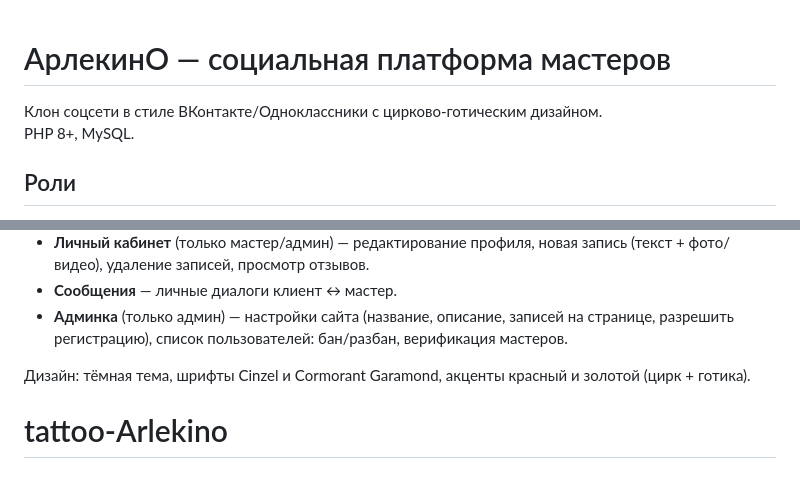
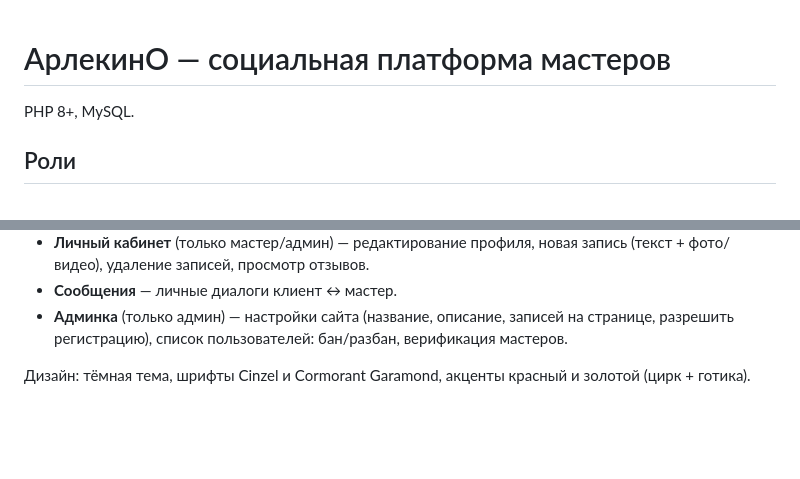
Before and after one commit to DByXCoTbIN/tattoo-Arlekino, a Markdown page: README.md, 2 parts joined by grey strips. GitHub-like rendering; blank space fills up the shorter version.

Commit message:
docs: update README
Made-with: Cursor

```diff
--- a/README.md
+++ b/README.md
@@ -1,6 +1,5 @@
 # АрлекинО — социальная платформа мастеров
 
-Клон соцсети в стиле ВКонтакте/Одноклассники с цирково-готическим дизайном.
 PHP 8+, MySQL.
 
 ## Роли
@@ -72,4 +71,3 @@ PHP 8+, MySQL.
 - **Админка** (только админ) — настройки сайта (название, описание, записей на странице, разрешить регистрацию), список пользователей: бан/разбан, верификация мастеров.
 
 Дизайн: тёмная тема, шрифты Cinzel и Cormorant Garamond, акценты красный и золотой (цирк + готика).
-# tattoo-Arlekino
```
